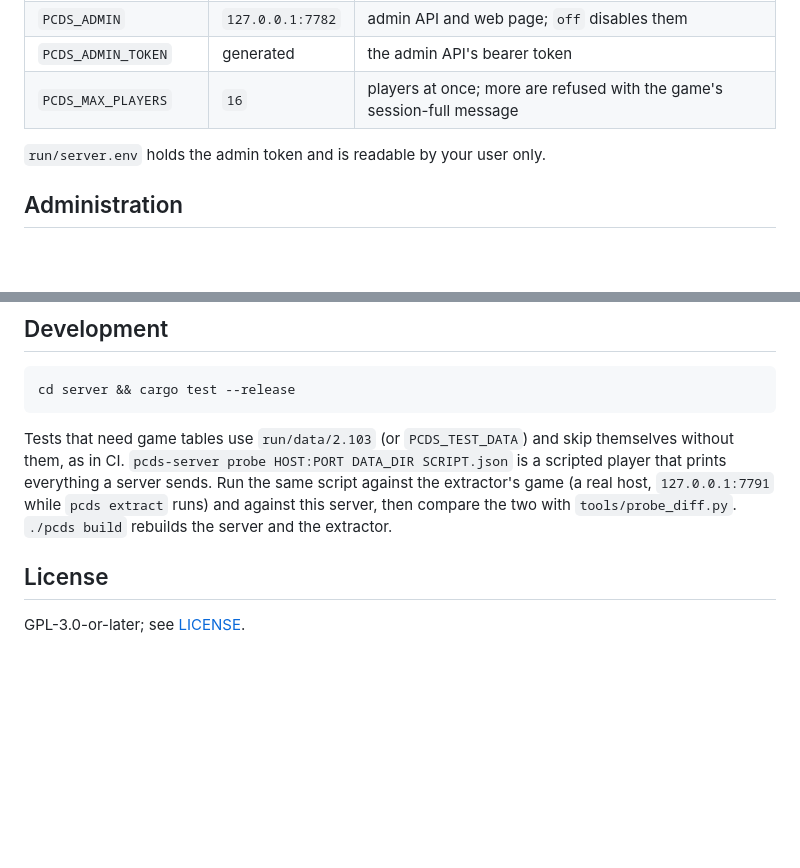
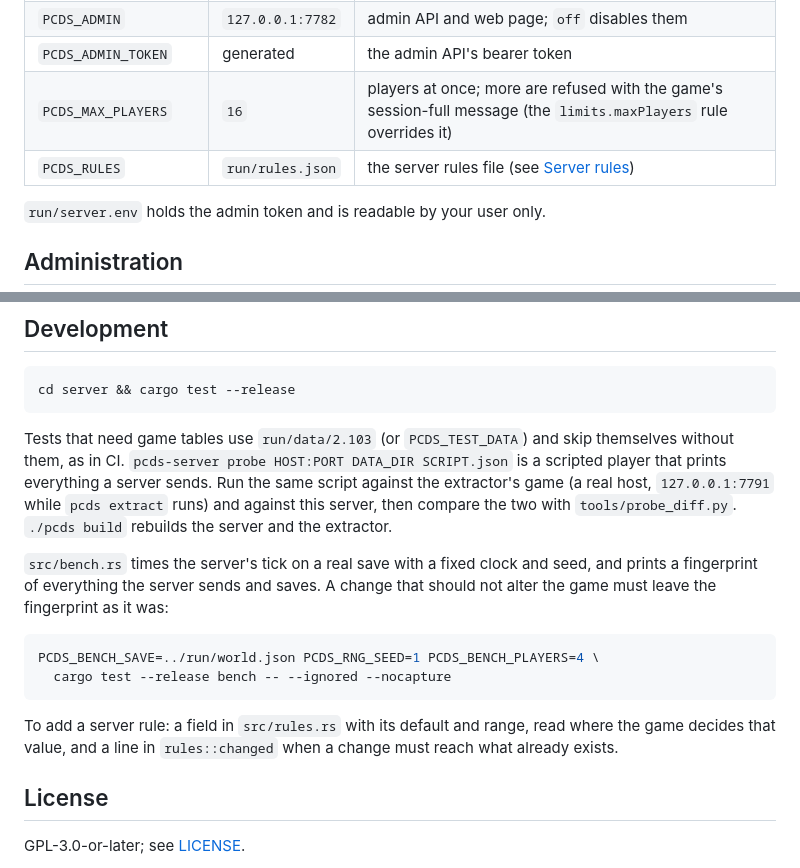
Before and after one commit to perara/planet-crafter-dedicated-server, a Markdown page: README.md, 2 parts joined by grey strips. Rendered like a GitHub page; blank space fills up the shorter version.

````diff
--- a/README.md
+++ b/README.md
@@ -112,7 +112,8 @@ The server installs the newer binary into `run/bin/` by itself when it starts.
 | `PCDS_BACKUP_MINUTES` | `60` | minutes between backups |
 | `PCDS_ADMIN` | `127.0.0.1:7782` | admin API and web page; `off` disables them |
 | `PCDS_ADMIN_TOKEN` | generated | the admin API's bearer token |
-| `PCDS_MAX_PLAYERS` | `16` | players at once; more are refused with the game's session-full message |
+| `PCDS_MAX_PLAYERS` | `16` | players at once; more are refused with the game's session-full message (the `limits.maxPlayers` rule overrides it) |
+| `PCDS_RULES` | `run/rules.json` | the server rules file (see [Server rules](#server-rules)) |
 
 `run/server.env` holds the admin token and is readable by your user only.
 
@@ -228,6 +265,18 @@ that prints everything a server sends. Run the same script against the extractor
 host, `127.0.0.1:7791` while `pcds extract` runs) and against this server, then compare the two
 with `tools/probe_diff.py`. `./pcds build` rebuilds the server and the extractor.
 
+`src/bench.rs` times the server's tick on a real save with a fixed clock and seed, and prints a
+fingerprint of everything the server sends and saves. A change that should not alter the game
+must leave the fingerprint as it was:
+
+```bash
+PCDS_BENCH_SAVE=../run/world.json PCDS_RNG_SEED=1 PCDS_BENCH_PLAYERS=4 \
+  cargo test --release bench -- --ignored --nocapture
+```
+
+To add a server rule: a field in `src/rules.rs` with its default and range, read where the game
+decides that value, and a line in `rules::changed` when a change must reach what already exists.
+
 ## License
 
 GPL-3.0-or-later; see [LICENSE](LICENSE).
````
Also changed, not shown: other parts of README.md (+36 -0 lines).
